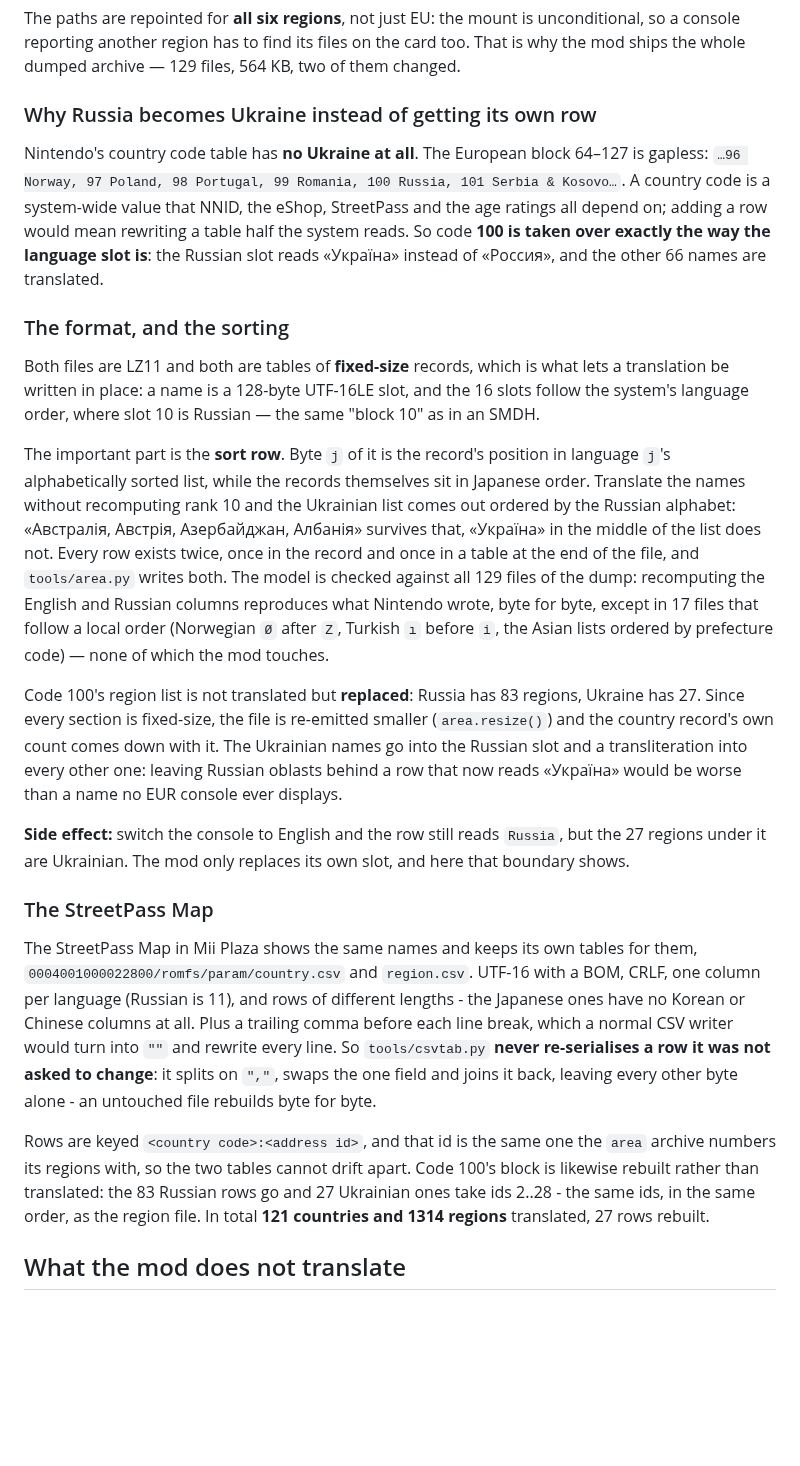
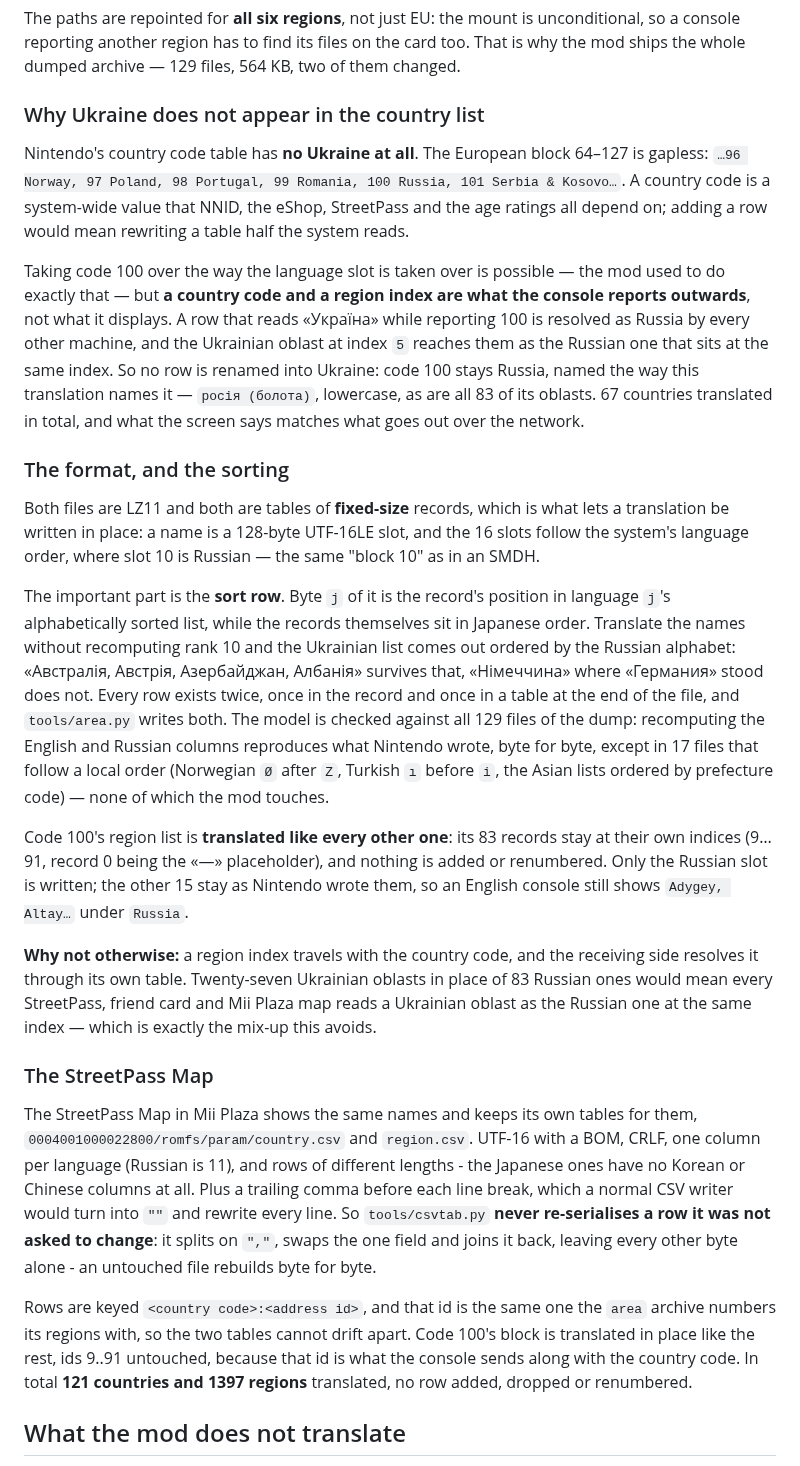
Before and after one commit to BolgarMaxym97/3ds-ua, a Markdown page: docs/internals.en.md, the part around the change. GitHub-like rendering; blank space fills up the shorter version.

```diff
--- a/docs/internals.en.md
+++ b/docs/internals.en.md
@@ -704,14 +704,20 @@ The paths are repointed for **all six regions**, not just EU: the mount is uncon
 console reporting another region has to find its files on the card too. That is why the mod
 ships the whole dumped archive — 129 files, 564 KB, two of them changed.
 
-### Why Russia becomes Ukraine instead of getting its own row
+### Why Ukraine does not appear in the country list
 
 Nintendo's country code table has **no Ukraine at all**. The European block 64–127 is gapless:
 `…96 Norway, 97 Poland, 98 Portugal, 99 Romania, 100 Russia, 101 Serbia & Kosovo…`. A country
 code is a system-wide value that NNID, the eShop, StreetPass and the age ratings all depend on;
-adding a row would mean rewriting a table half the system reads. So code **100 is taken over
-exactly the way the language slot is**: the Russian slot reads «Україна» instead of «Россия»,
-and the other 66 names are translated.
+adding a row would mean rewriting a table half the system reads.
+
+Taking code 100 over the way the language slot is taken over is possible — the mod used to do
+exactly that — but **a country code and a region index are what the console reports outwards**,
+not what it displays. A row that reads «Україна» while reporting 100 is resolved as Russia by
+every other machine, and the Ukrainian oblast at index `5` reaches them as the Russian one that
+sits at the same index. So no row is renamed into Ukraine: code 100 stays Russia, named the way
+this translation names it — `росія (болота)`, lowercase, as are all 83 of its oblasts. 67
+countries translated in total, and what the screen says matches what goes out over the network.
 
 ### The format, and the sorting
 
@@ -722,21 +728,22 @@ system's language order, where slot 10 is Russian — the same "block 10" as in
 The important part is the **sort row**. Byte `j` of it is the record's position in language
 `j`'s alphabetically sorted list, while the records themselves sit in Japanese order. Translate
 the names without recomputing rank 10 and the Ukrainian list comes out ordered by the Russian
-alphabet: «Австралія, Австрія, Азербайджан, Албанія» survives that, «Україна» in the middle of
-the list does not. Every row exists twice, once in the record and once in a table at the end of
+alphabet: «Австралія, Австрія, Азербайджан, Албанія» survives that, «Німеччина» where «Германия»
+stood does not. Every row exists twice, once in the record and once in a table at the end of
 the file, and `tools/area.py` writes both. The model is checked against all 129 files of the
 dump: recomputing the English and Russian columns reproduces what Nintendo wrote, byte for byte,
 except in 17 files that follow a local order (Norwegian `Ø` after `Z`, Turkish `ı` before `i`,
 the Asian lists ordered by prefecture code) — none of which the mod touches.
 
-Code 100's region list is not translated but **replaced**: Russia has 83 regions, Ukraine has
-27. Since every section is fixed-size, the file is re-emitted smaller (`area.resize()`) and the
-country record's own count comes down with it. The Ukrainian names go into the Russian slot and
-a transliteration into every other one: leaving Russian oblasts behind a row that now reads
-«Україна» would be worse than a name no EUR console ever displays.
+Code 100's region list is **translated like every other one**: its 83 records stay at their own
+indices (9…91, record 0 being the «—» placeholder), and nothing is added or renumbered. Only the
+Russian slot is written; the other 15 stay as Nintendo wrote them, so an English console still
+shows `Adygey, Altay…` under `Russia`.
 
-**Side effect:** switch the console to English and the row still reads `Russia`, but the 27
-regions under it are Ukrainian. The mod only replaces its own slot, and here that boundary shows.
+**Why not otherwise:** a region index travels with the country code, and the receiving side
+resolves it through its own table. Twenty-seven Ukrainian oblasts in place of 83 Russian ones
+would mean every StreetPass, friend card and Mii Plaza map reads a Ukrainian oblast as the
+Russian one at the same index — which is exactly the mix-up this avoids.
 
 ### The StreetPass Map
 
@@ -749,10 +756,10 @@ re-serialises a row it was not asked to change**: it splits on `","`, swaps the
 joins it back, leaving every other byte alone - an untouched file rebuilds byte for byte.
 
 Rows are keyed `<country code>:<address id>`, and that id is the same one the `area` archive
-numbers its regions with, so the two tables cannot drift apart. Code 100's block is likewise
-rebuilt rather than translated: the 83 Russian rows go and 27 Ukrainian ones take ids 2..28 -
-the same ids, in the same order, as the region file. In total **121 countries and 1314 regions**
-translated, 27 rows rebuilt.
+numbers its regions with, so the two tables cannot drift apart. Code 100's block is translated
+in place like the rest, ids 9..91 untouched, because that id is what the console sends along with
+the country code. In total **121 countries and 1397 regions** translated, no row added, dropped
+or renumbered.
 
 ## What the mod does not translate
 
```
Also changed, not shown: README.md (+9 -9 lines), docs/internals.md (+23 -16 lines), assets/pictures/home-menu-streetpass-plaza.png (added), assets/pictures/system-settings.png, 9 other files.
